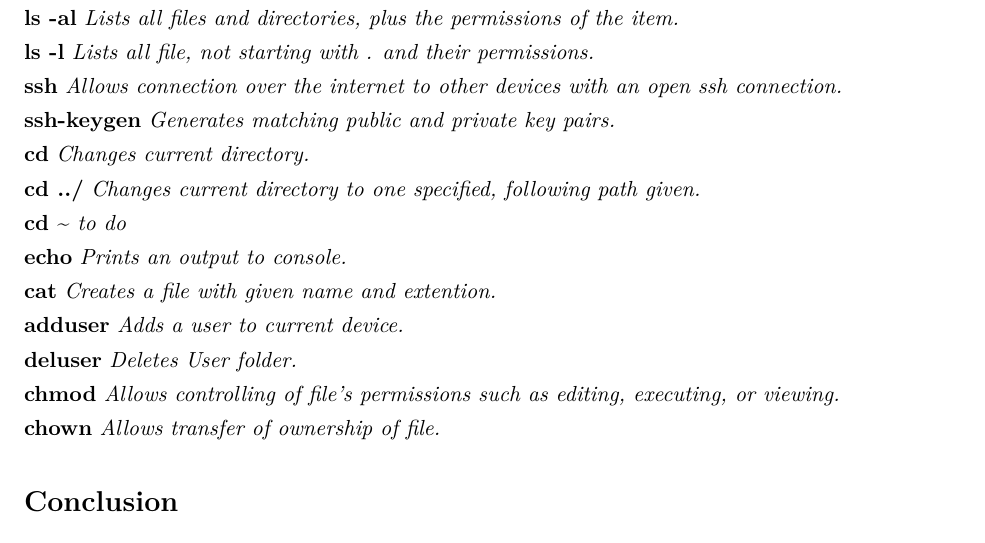
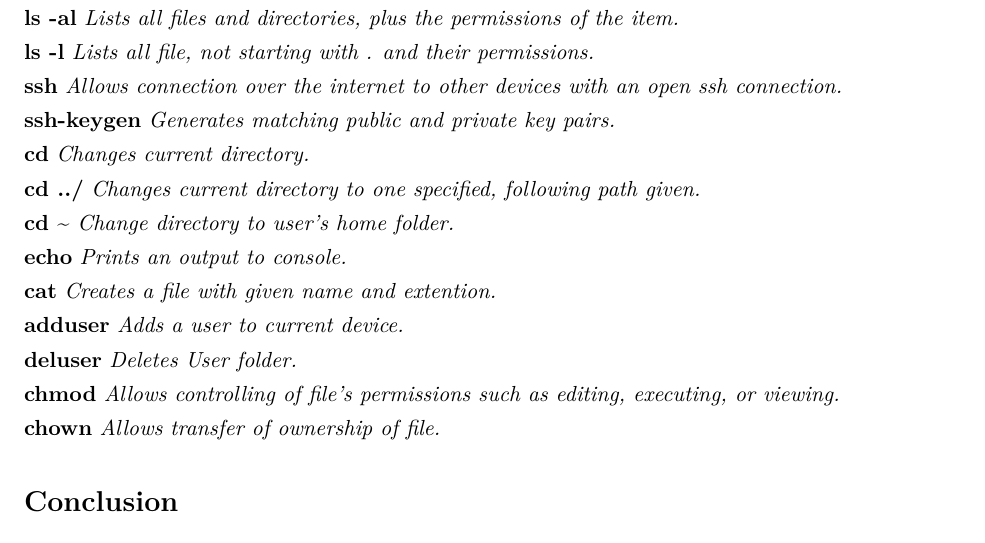
Before and after one commit to melvyniandrag/MidtermExam_Fall2021, a LaTeX document (JamesMartzen/MyReport.tex): part of page 2 of 2, cut so that both start at the same text. Compiled offline with pdfLaTeX.

Commit message:
Missed Question, Did PDF

```diff
--- a/JamesMartzen/MyReport.tex
+++ b/JamesMartzen/MyReport.tex
@@ -79,7 +79,7 @@
 \iknow{ssh-keygen}{Generates matching public and private key pairs.}
 \iknow{cd}{Changes current directory.}
 \iknow{cd ../}{Changes current directory to one specified, following path given.}
-\iknow{cd \textasciitilde}{to do}
+\iknow{cd \textasciitilde}{Change directory to user's home folder.}
 \iknow{echo}{Prints an output to console.}
 \iknow{cat}{Creates a file with given name and extention.}
 \iknow{adduser}{Adds a user to current device.}
```
